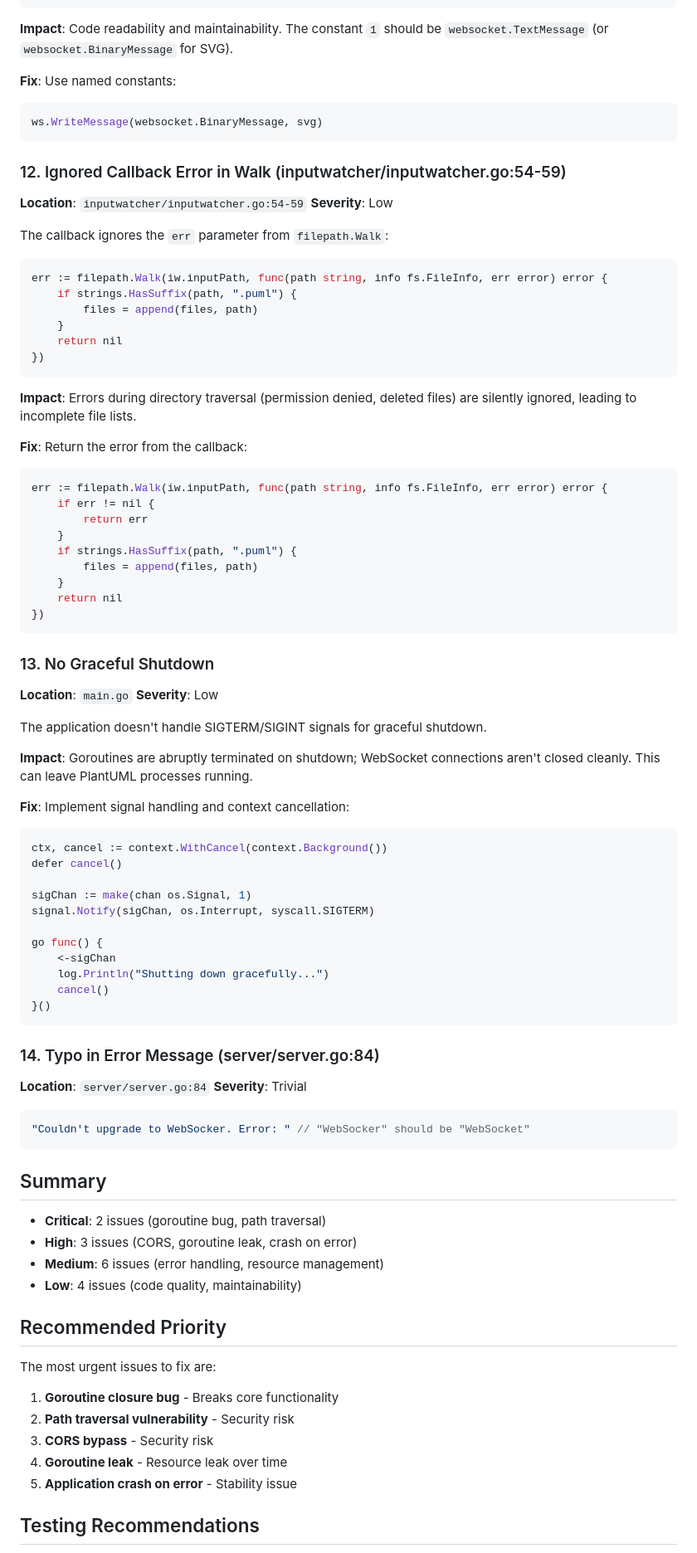
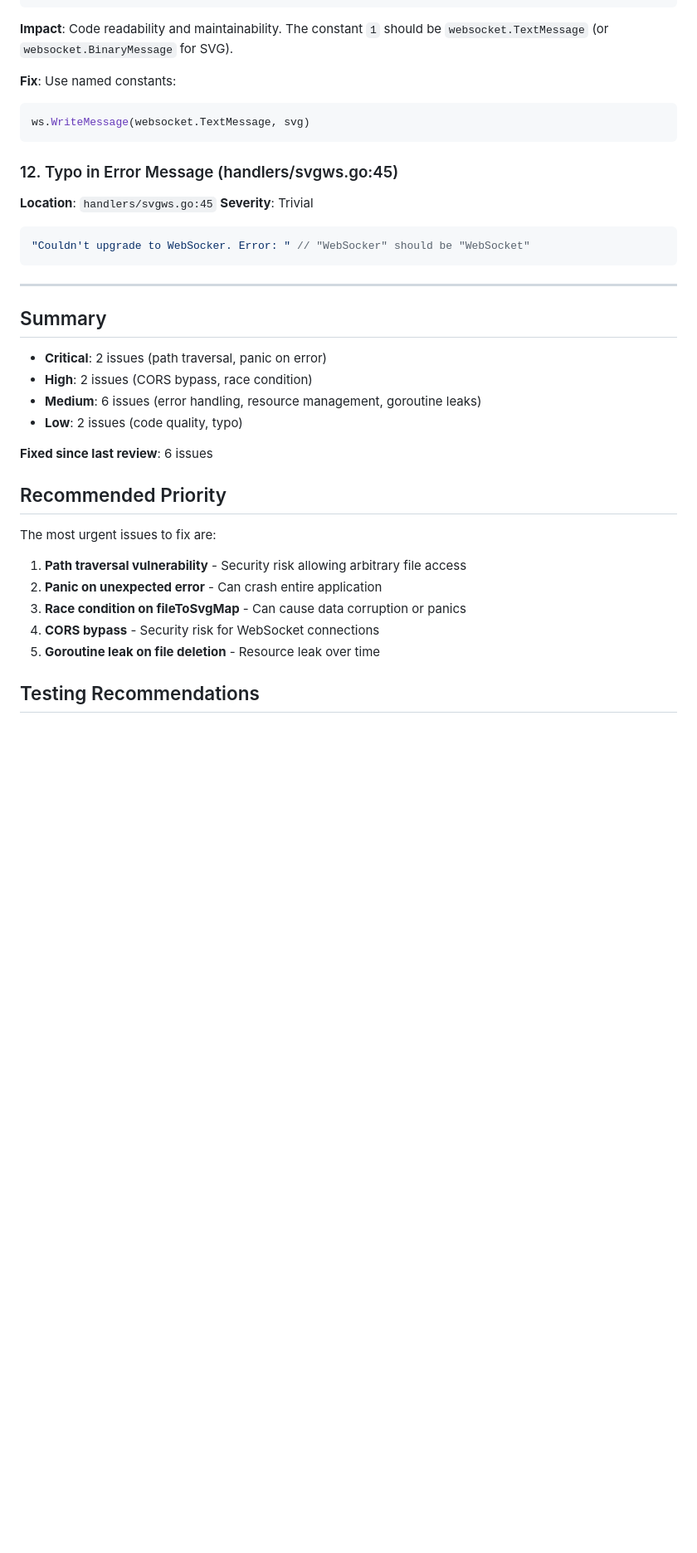
Before and after one commit to mishankov/plantuml-watch-server, a Markdown page: CLAUDE_REVIEW.md, the part around one of its changes. Shown at 83% size. Drawn GitHub-style; blank space fills up the shorter version.

````diff
--- a/CLAUDE_REVIEW.md
+++ b/CLAUDE_REVIEW.md
@@ -244,84 +318,36 @@ ws.WriteMessage(1, svg) // Should use websocket.TextMessage or websocket.BinaryM
 
 **Fix**: Use named constants:
 ```go
-ws.WriteMessage(websocket.BinaryMessage, svg)
+ws.WriteMessage(websocket.TextMessage, svg)
 ```
 
-### 12. Ignored Callback Error in Walk (inputwatcher/inputwatcher.go:54-59)
-**Location**: `inputwatcher/inputwatcher.go:54-59`
-**Severity**: Low
-
-The callback ignores the `err` parameter from `filepath.Walk`:
-```go
-err := filepath.Walk(iw.inputPath, func(path string, info fs.FileInfo, err error) error {
-    if strings.HasSuffix(path, ".puml") {
-        files = append(files, path)
-    }
-    return nil
-})
-```
-
-**Impact**: Errors during directory traversal (permission denied, deleted files) are silently ignored, leading to incomplete file lists.
-
-**Fix**: Return the error from the callback:
-```go
-err := filepath.Walk(iw.inputPath, func(path string, info fs.FileInfo, err error) error {
-    if err != nil {
-        return err
-    }
-    if strings.HasSuffix(path, ".puml") {
-        files = append(files, path)
-    }
-    return nil
-})
-```
-
-### 13. No Graceful Shutdown
-**Location**: `main.go`
-**Severity**: Low
-
-The application doesn't handle SIGTERM/SIGINT signals for graceful shutdown.
-
-**Impact**: Goroutines are abruptly terminated on shutdown; WebSocket connections aren't closed cleanly. This can leave PlantUML processes running.
-
-**Fix**: Implement signal handling and context cancellation:
-```go
-ctx, cancel := context.WithCancel(context.Background())
-defer cancel()
-
-sigChan := make(chan os.Signal, 1)
-signal.Notify(sigChan, os.Interrupt, syscall.SIGTERM)
-
-go func() {
-    <-sigChan
-    log.Println("Shutting down gracefully...")
-    cancel()
-}()
-```
-
-### 14. Typo in Error Message (server/server.go:84)
-**Location**: `server/server.go:84`
+### 12. Typo in Error Message (handlers/svgws.go:45)
+**Location**: `handlers/svgws.go:45`
 **Severity**: Trivial
 
 ```go
 "Couldn't upgrade to WebSocker. Error: " // "WebSocker" should be "WebSocket"
 ```
 
+---
+
 ## Summary
 
-- **Critical**: 2 issues (goroutine bug, path traversal)
-- **High**: 3 issues (CORS, goroutine leak, crash on error)
-- **Medium**: 6 issues (error handling, resource management)
-- **Low**: 4 issues (code quality, maintainability)
+- **Critical**: 2 issues (path traversal, panic on error)
+- **High**: 2 issues (CORS bypass, race condition)
+- **Medium**: 6 issues (error handling, resource management, goroutine leaks)
+- **Low**: 2 issues (code quality, typo)
+
+**Fixed since last review**: 6 issues
 
 ## Recommended Priority
 
 The most urgent issues to fix are:
-1. **Goroutine closure bug** - Breaks core functionality
-2. **Path traversal vulnerability** - Security risk
-3. **CORS bypass** - Security risk
-4. **Goroutine leak** - Resource leak over time
-5. **Application crash on error** - Stability issue
+1. **Path traversal vulnerability** - Security risk allowing arbitrary file access
+2. **Panic on unexpected error** - Can crash entire application
+3. **Race condition on fileToSvgMap** - Can cause data corruption or panics
+4. **CORS bypass** - Security risk for WebSocket connections
+5. **Goroutine leak on file deletion** - Resource leak over time
 
 ## Testing Recommendations
 
````
Also changed, not shown: other parts of CLAUDE_REVIEW.md (+208 -133 lines).
